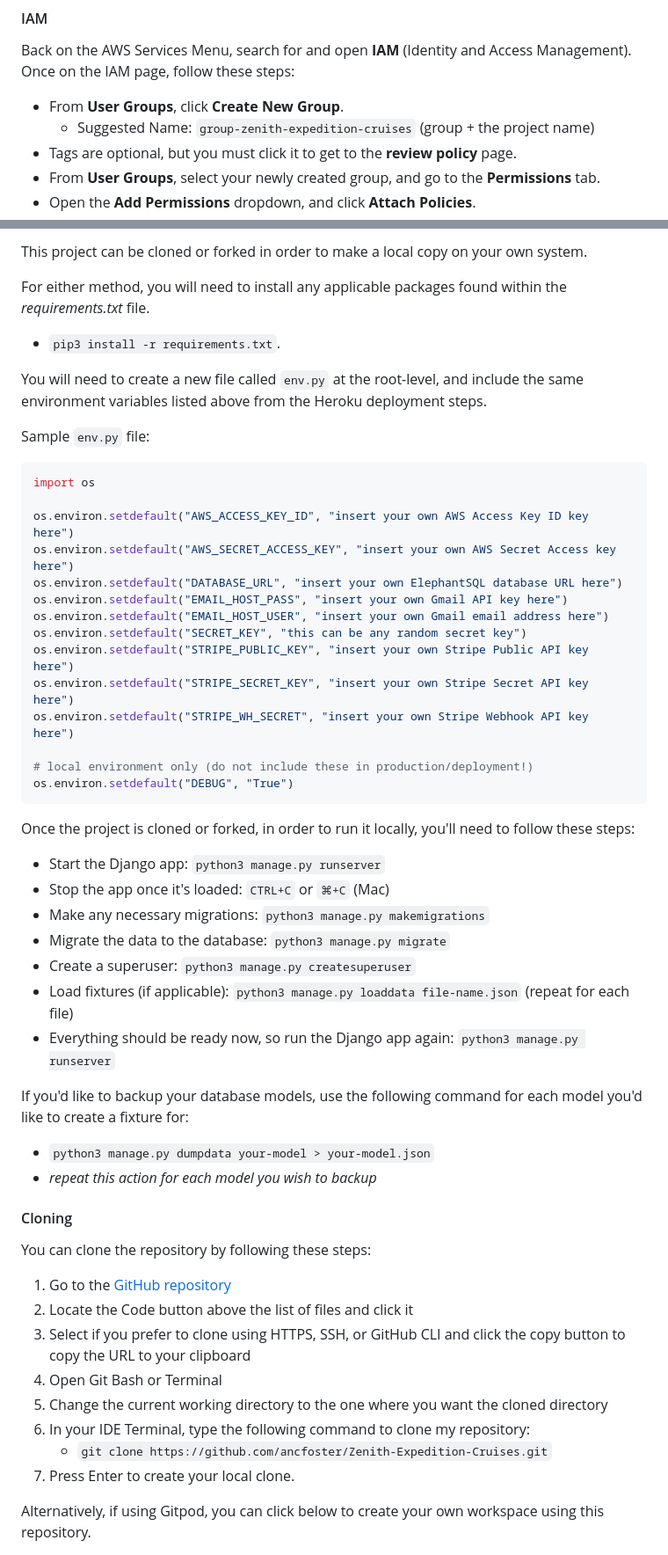
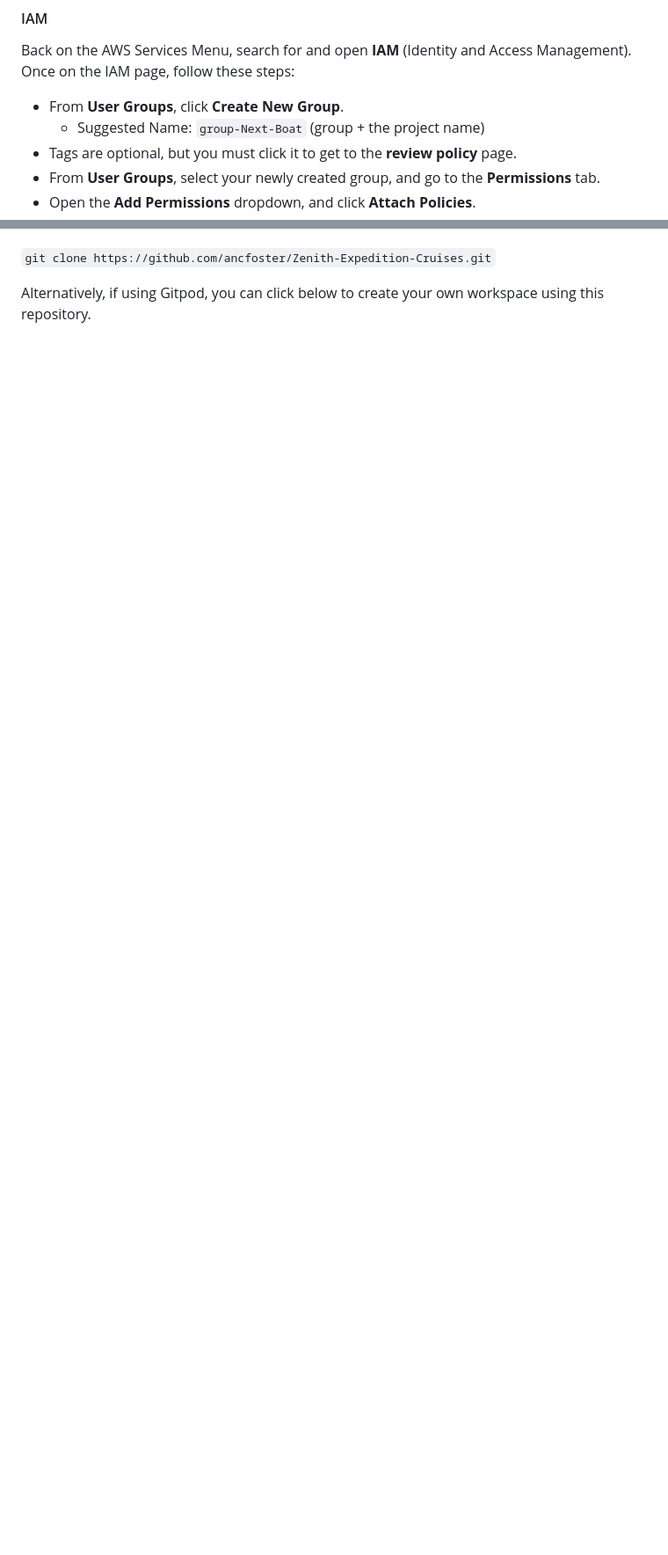
Before and after one commit to ancfoster/Zenith-Expedition-Cruises, a Markdown page: README.md, 2 parts joined by grey strips. Shown at 88% size. Drawn GitHub-style; blank space fills up the shorter version.

````diff
--- a/README.md
+++ b/README.md
@@ -475,7 +514,7 @@ Back on the AWS Services Menu, search for and open **IAM** (Identity and Access
 Once on the IAM page, follow these steps:
 
 - From **User Groups**, click **Create New Group**.
-	- Suggested Name: `group-zenith-expedition-cruises` (group + the project name)
+	- Suggested Name: `group-Next-Boat` (group + the project name)
 - Tags are optional, but you must click it to get to the **review policy** page.
 - From **User Groups**, select your newly created group, and go to the **Permissions** tab.
 - Open the **Add Permissions** dropdown, and click **Attach Policies**.
@@ -627,55 +618,4 @@ The project should now be connected and deployed to Heroku!
-This project can be cloned or forked in order to make a local copy on your own system.
-
-For either method, you will need to install any applicable packages found within the *requirements.txt* file.
-- `pip3 install -r requirements.txt`.
-
-You will need to create a new file called `env.py` at the root-level,
-and include the same environment variables listed above from the Heroku deployment steps.
-
-Sample `env.py` file:
-
-```python
-import os
-
-os.environ.setdefault("AWS_ACCESS_KEY_ID", "insert your own AWS Access Key ID key here")
-os.environ.setdefault("AWS_SECRET_ACCESS_KEY", "insert your own AWS Secret Access key here")
-os.environ.setdefault("DATABASE_URL", "insert your own ElephantSQL database URL here")
-os.environ.setdefault("EMAIL_HOST_PASS", "insert your own Gmail API key here")
-os.environ.setdefault("EMAIL_HOST_USER", "insert your own Gmail email address here")
-os.environ.setdefault("SECRET_KEY", "this can be any random secret key")
-os.environ.setdefault("STRIPE_PUBLIC_KEY", "insert your own Stripe Public API key here")
-os.environ.setdefault("STRIPE_SECRET_KEY", "insert your own Stripe Secret API key here")
-os.environ.setdefault("STRIPE_WH_SECRET", "insert your own Stripe Webhook API key here")
-
-# local environment only (do not include these in production/deployment!)
-os.environ.setdefault("DEBUG", "True")
-```
-
-Once the project is cloned or forked, in order to run it locally, you'll need to follow these steps:
-- Start the Django app: `python3 manage.py runserver`
-- Stop the app once it's loaded: `CTRL+C` or `⌘+C` (Mac)
-- Make any necessary migrations: `python3 manage.py makemigrations`
-- Migrate the data to the database: `python3 manage.py migrate`
-- Create a superuser: `python3 manage.py createsuperuser`
-- Load fixtures (if applicable): `python3 manage.py loaddata file-name.json` (repeat for each file)
-- Everything should be ready now, so run the Django app again: `python3 manage.py runserver`
-
-If you'd like to backup your database models, use the following command for each model you'd like to create a fixture for:
-- `python3 manage.py dumpdata your-model > your-model.json`
-- *repeat this action for each model you wish to backup*
-
-#### Cloning
-
-You can clone the repository by following these steps:
-
-1. Go to the [GitHub repository](https://github.com/ancfoster/Zenith-Expedition-Cruises)
-2. Locate the Code button above the list of files and click it
-3. Select if you prefer to clone using HTTPS, SSH, or GitHub CLI and click the copy button to copy the URL to your clipboard
-4. Open Git Bash or Terminal
-5. Change the current working directory to the one where you want the cloned directory
-6. In your IDE Terminal, type the following command to clone my repository:
-	- `git clone https://github.com/ancfoster/Zenith-Expedition-Cruises.git`
-7. Press Enter to create your local clone.
+`git clone https://github.com/ancfoster/Zenith-Expedition-Cruises.git`
 
 Alternatively, if using Gitpod, you can click below to create your own workspace using this repository.
 
````
Also changed, not shown: other parts of README.md (+66 -109 lines).
